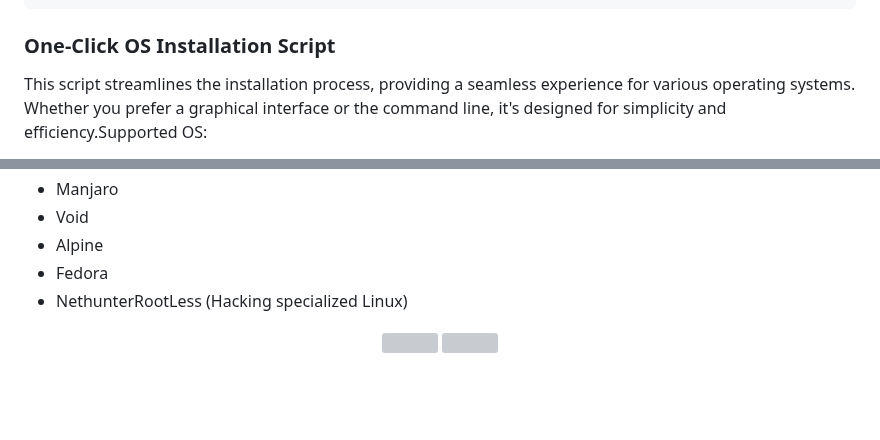
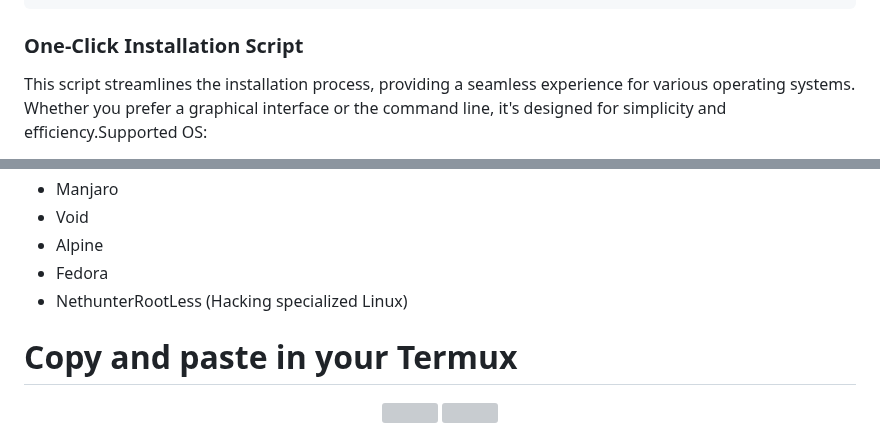
Before and after one commit to AryanVBW/LinuxDroid, a Markdown page: README.md, 2 parts joined by grey strips. GitHub-like rendering; blank space fills up the shorter version; grey boxes are pictures that could not be loaded.

````diff
--- a/README.md
+++ b/README.md
@@ -73,7 +73,7 @@ From the NetHunter Store, install Termux, NetHunter-KeX client, and Hacker’s k
    chmod +x vivek
    cp default.bashrc .bashrc
 ```
-### One-Click OS Installation Script
+### One-Click Installation Script
 This script streamlines the installation process, providing a seamless experience for various operating systems. Whether you prefer a graphical interface or the command line, it's designed for simplicity and efficiency.Supported OS:
    - Kali
    - Ubuntu
@@ -84,7 +84,7 @@ This script streamlines the installation process, providing a seamless experienc
    - Alpine
    - Fedora
    - NethunterRootLess (Hacking specialized Linux)
-
+<h1>Copy and paste in your Termux</h1>
 <p align="center">
 <img src="https://github.com/AryanVBW/Myimage/releases/download/m3/kali-nethunter-dragon-tm.png" height="50">
 <img src="https://github.com/AryanVBW/Myimage/releases/download/m3/kali-nethunter-tm.png" height="100">
````
